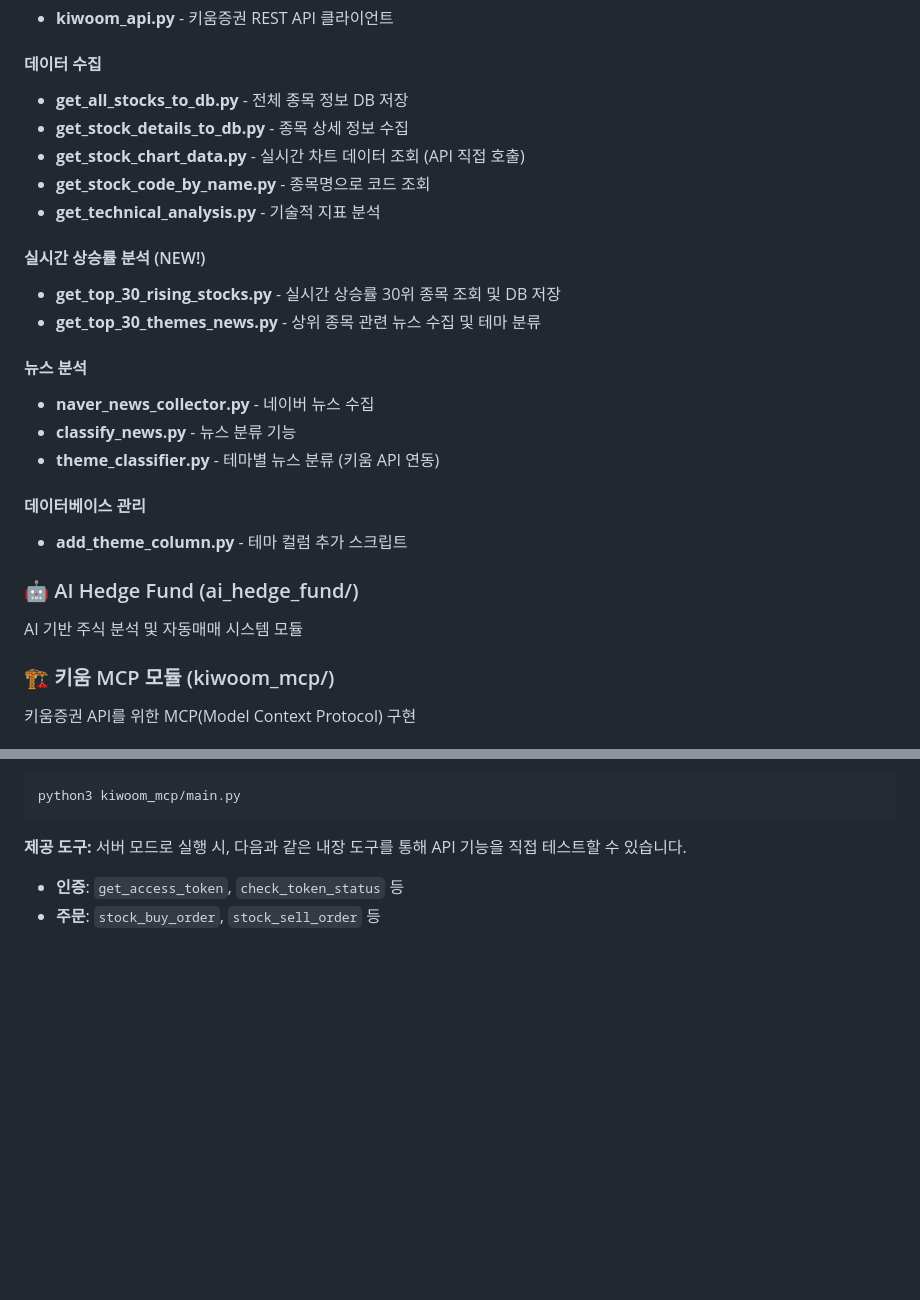
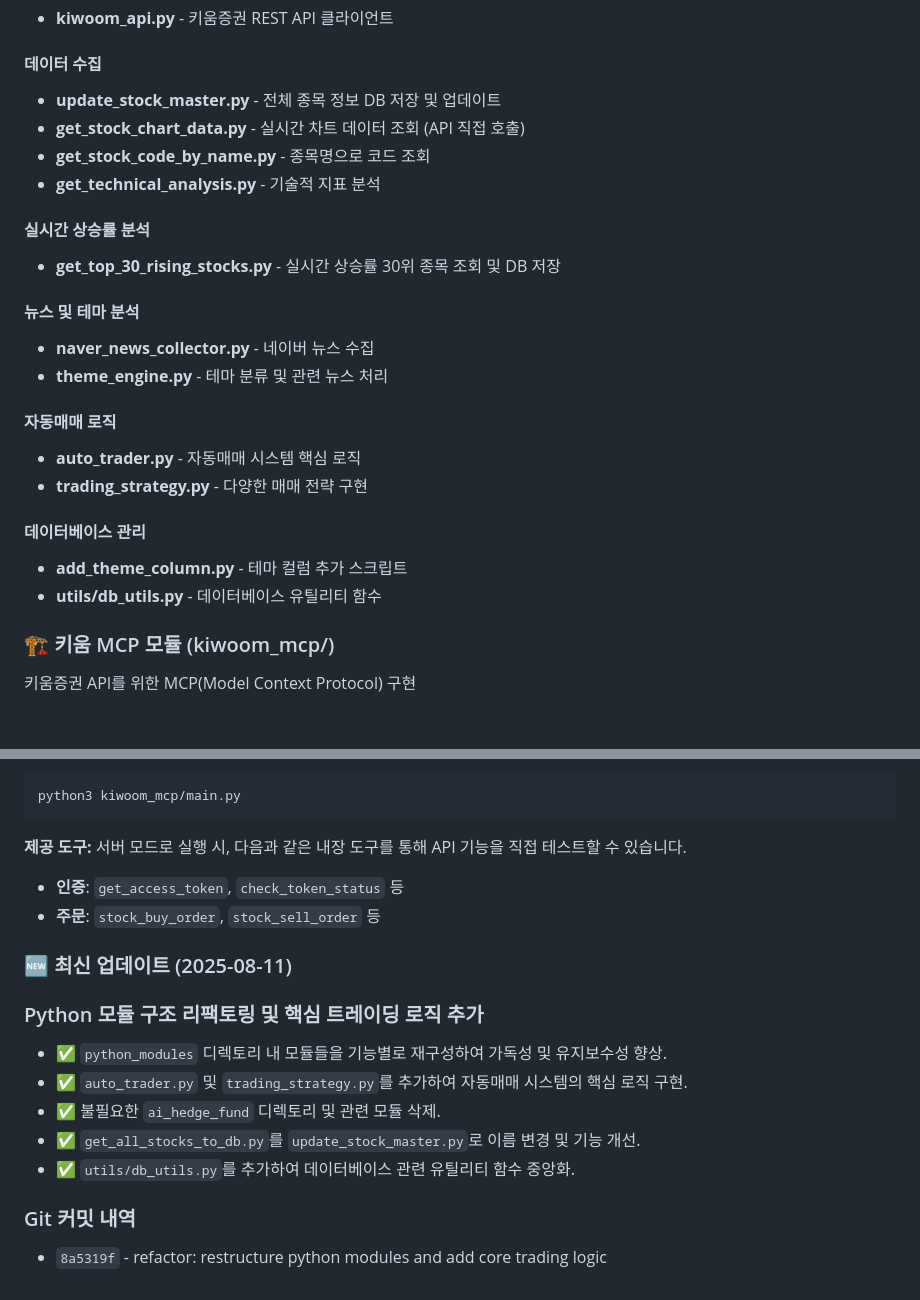
Before and after one commit to OBaeksoon/stock-trading-system-Kiwoom-rest-api-AI-coding-test, a Markdown page: README.md, 2 parts joined by grey strips. Rendered like a GitHub page; blank space fills up the shorter version.

Commit message:
docs: update README.md with latest refactoring and module changes

```diff
--- a/README.md
+++ b/README.md
@@ -42,26 +42,25 @@
 - **kiwoom_api.py** - 키움증권 REST API 클라이언트
 
 #### 데이터 수집
-- **get_all_stocks_to_db.py** - 전체 종목 정보 DB 저장
-- **get_stock_details_to_db.py** - 종목 상세 정보 수집
+- **update_stock_master.py** - 전체 종목 정보 DB 저장 및 업데이트
 - **get_stock_chart_data.py** - 실시간 차트 데이터 조회 (API 직접 호출)
 - **get_stock_code_by_name.py** - 종목명으로 코드 조회
 - **get_technical_analysis.py** - 기술적 지표 분석
 
-#### 실시간 상승률 분석 (NEW!)
+#### 실시간 상승률 분석
 - **get_top_30_rising_stocks.py** - 실시간 상승률 30위 종목 조회 및 DB 저장
-- **get_top_30_themes_news.py** - 상위 종목 관련 뉴스 수집 및 테마 분류
 
-#### 뉴스 분석
+#### 뉴스 및 테마 분석
 - **naver_news_collector.py** - 네이버 뉴스 수집
-- **classify_news.py** - 뉴스 분류 기능
-- **theme_classifier.py** - 테마별 뉴스 분류 (키움 API 연동)
+- **theme_engine.py** - 테마 분류 및 관련 뉴스 처리
+
+#### 자동매매 로직
+- **auto_trader.py** - 자동매매 시스템 핵심 로직
+- **trading_strategy.py** - 다양한 매매 전략 구현
 
 #### 데이터베이스 관리
 - **add_theme_column.py** - 테마 컬럼 추가 스크립트
-
-### 🤖 AI Hedge Fund (ai_hedge_fund/)
-AI 기반 주식 분석 및 자동매매 시스템 모듈
+- **utils/db_utils.py** - 데이터베이스 유틸리티 함수
 
 ### 🏗️ 키움 MCP 모듈 (kiwoom_mcp/)
 키움증권 API를 위한 MCP(Model Context Protocol) 구현
@@ -265,3 +264,15 @@ python3 kiwoom_mcp/main.py
 서버 모드로 실행 시, 다음과 같은 내장 도구를 통해 API 기능을 직접 테스트할 수 있습니다.
 - **인증**: `get_access_token`, `check_token_status` 등
 - **주문**: `stock_buy_order`, `stock_sell_order` 등
+
+### 🆕 최신 업데이트 (2025-08-11)
+
+### Python 모듈 구조 리팩토링 및 핵심 트레이딩 로직 추가
+- ✅ `python_modules` 디렉토리 내 모듈들을 기능별로 재구성하여 가독성 및 유지보수성 향상.
+- ✅ `auto_trader.py` 및 `trading_strategy.py`를 추가하여 자동매매 시스템의 핵심 로직 구현.
+- ✅ 불필요한 `ai_hedge_fund` 디렉토리 및 관련 모듈 삭제.
+- ✅ `get_all_stocks_to_db.py`를 `update_stock_master.py`로 이름 변경 및 기능 개선.
+- ✅ `utils/db_utils.py`를 추가하여 데이터베이스 관련 유틸리티 함수 중앙화.
+
+### Git 커밋 내역
+- `8a5319f` - refactor: restructure python modules and add core trading logic
```
